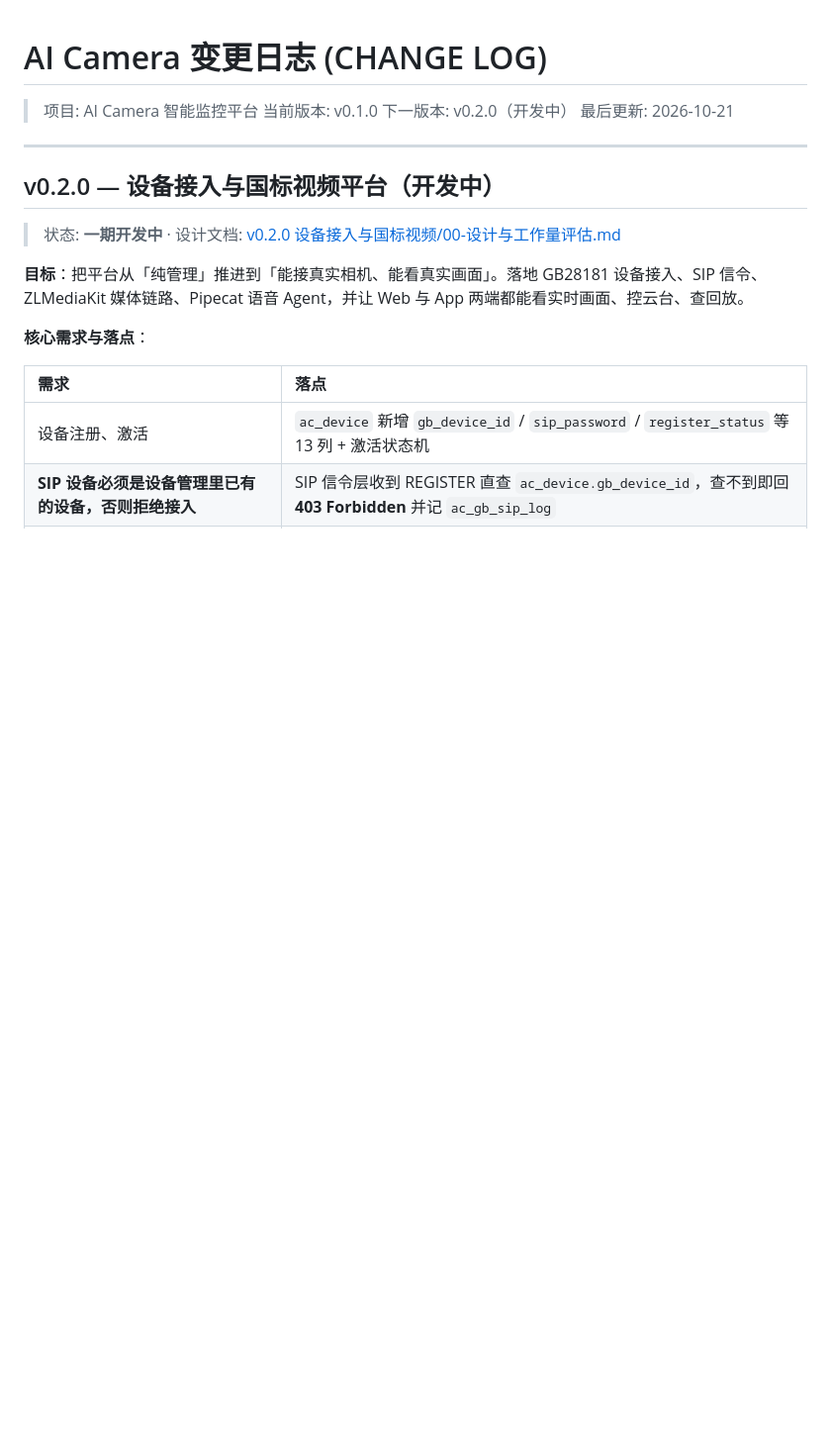
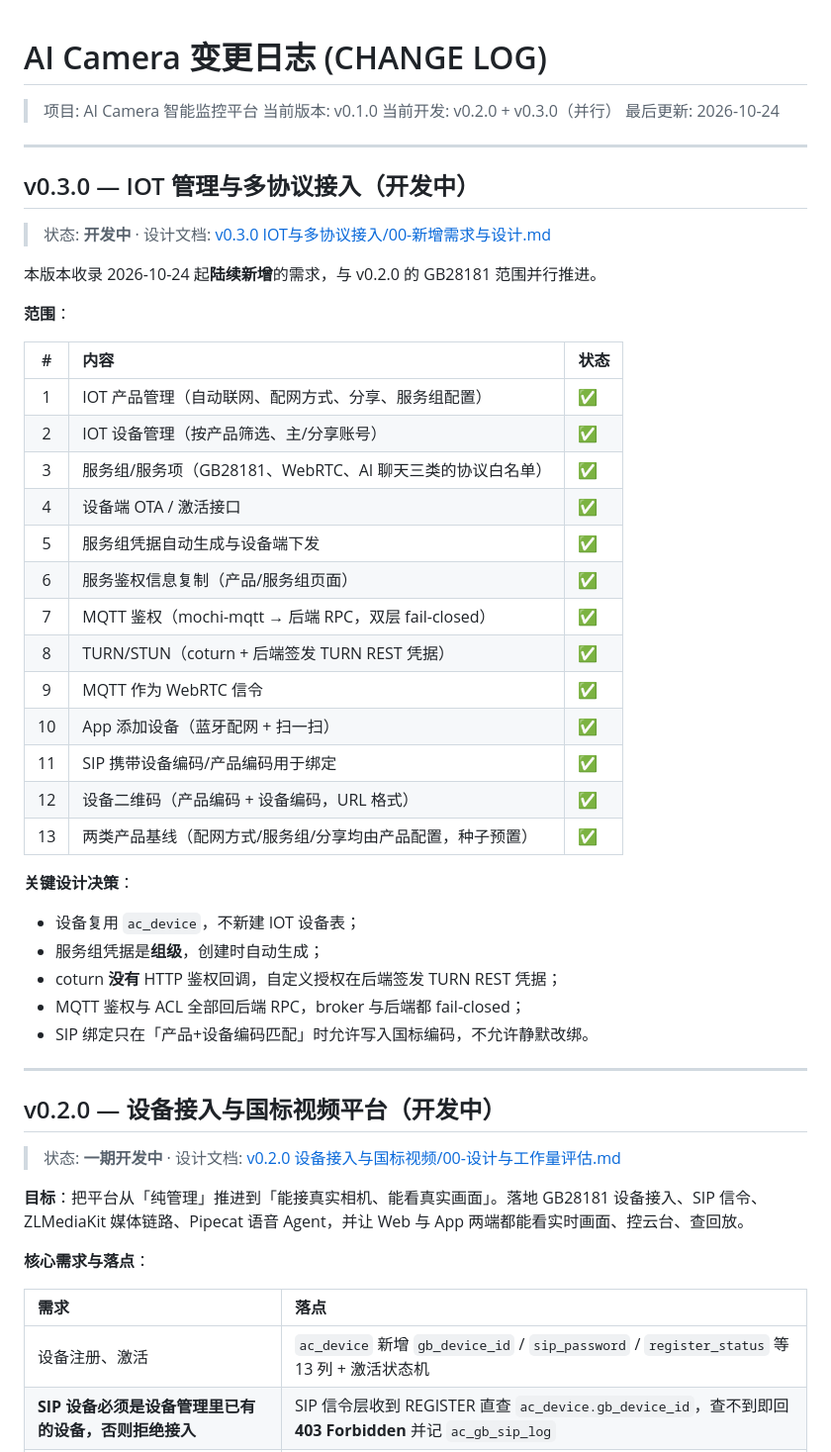
Before and after one commit to gb28181-ai-camera/ai-camera, a Markdown page: docs/敏捷开发/CHANGE_LOG.md, the part around the change. Shown at 99% size. GitHub-like rendering; blank space fills up the shorter version.

Commit message:
docs: v0.3.0 需求与设计 + 部署更新
- 新增 docs/敏捷开发/v0.3.0 IOT与多协议接入/00-新增需求与设计.md
  收录今天新增的 14 项需求、两个产品基线、MQTT/TURN/SIP 绑定、
  App 添加设备、二维码格式、与参考 App 的差异
- CHANGE_LOG 增加 v0.3.0 段并把已完成项标为 ✅
- 部署文档补充 MQTT gRPC 鉴权与 WebRTC 信令 worker 的环境变量

Co-Authored-By: Claude Code <noreply@anthropic.com>

```diff
--- a/docs/敏捷开发/CHANGE_LOG.md
+++ b/docs/敏捷开发/CHANGE_LOG.md
@@ -2,8 +2,41 @@
 
 > 项目: AI Camera 智能监控平台
 > 当前版本: v0.1.0
-> 下一版本: v0.2.0（开发中）
-> 最后更新: 2026-10-21
+> 当前开发: v0.2.0 + v0.3.0（并行）
+> 最后更新: 2026-10-24
+
+---
+
+## v0.3.0 — IOT 管理与多协议接入（开发中）
+
+> 状态: **开发中** · 设计文档: [v0.3.0 IOT与多协议接入/00-新增需求与设计.md](v0.3.0%20IOT与多协议接入/00-新增需求与设计.md)
+
+本版本收录 2026-10-24 起**陆续新增**的需求，与 v0.2.0 的 GB28181 范围并行推进。
+
+**范围**：
+
+| # | 内容 | 状态 |
+|:--:|:--|:--|
+| 1 | IOT 产品管理（自动联网、配网方式、分享、服务组配置） | ✅ |
+| 2 | IOT 设备管理（按产品筛选、主/分享账号） | ✅ |
+| 3 | 服务组/服务项（GB28181、WebRTC、AI 聊天三类的协议白名单） | ✅ |
+| 4 | 设备端 OTA / 激活接口 | ✅ |
+| 5 | 服务组凭据自动生成与设备端下发 | ✅ |
+| 6 | 服务鉴权信息复制（产品/服务组页面） | ✅ |
+| 7 | MQTT 鉴权（mochi-mqtt → 后端 RPC，双层 fail-closed） | ✅ |
+| 8 | TURN/STUN（coturn + 后端签发 TURN REST 凭据） | ✅ |
+| 9 | MQTT 作为 WebRTC 信令 | ✅ |
+| 10 | App 添加设备（蓝牙配网 + 扫一扫） | ✅ |
+| 11 | SIP 携带设备编码/产品编码用于绑定 | ✅ |
+| 12 | 设备二维码（产品编码 + 设备编码，URL 格式） | ✅ |
+| 13 | 两类产品基线（配网方式/服务组/分享均由产品配置，种子预置） | ✅ |
+
+**关键设计决策**：
+- 设备复用 `ac_device`，不新建 IOT 设备表；
+- 服务组凭据是**组级**，创建时自动生成；
+- coturn **没有** HTTP 鉴权回调，自定义授权在后端签发 TURN REST 凭据；
+- MQTT 鉴权与 ACL 全部回后端 RPC，broker 与后端都 fail-closed；
+- SIP 绑定只在「产品+设备编码匹配」时允许写入国标编码，不允许静默改绑。
 
 ---
 
```
Also changed, not shown: docs/部署文档/01-部署与运维.md (+22 -0 lines), 1 other file.
